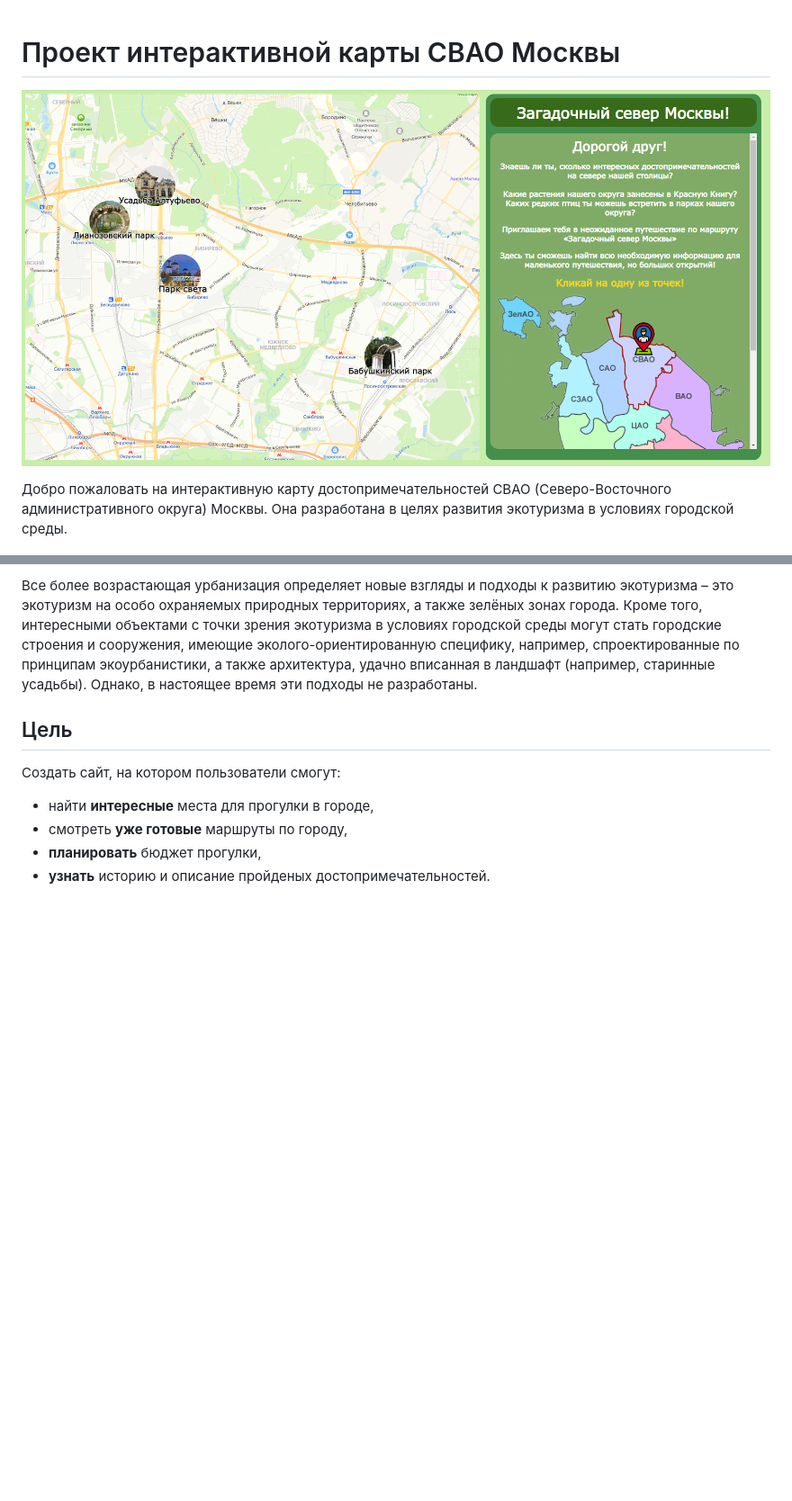
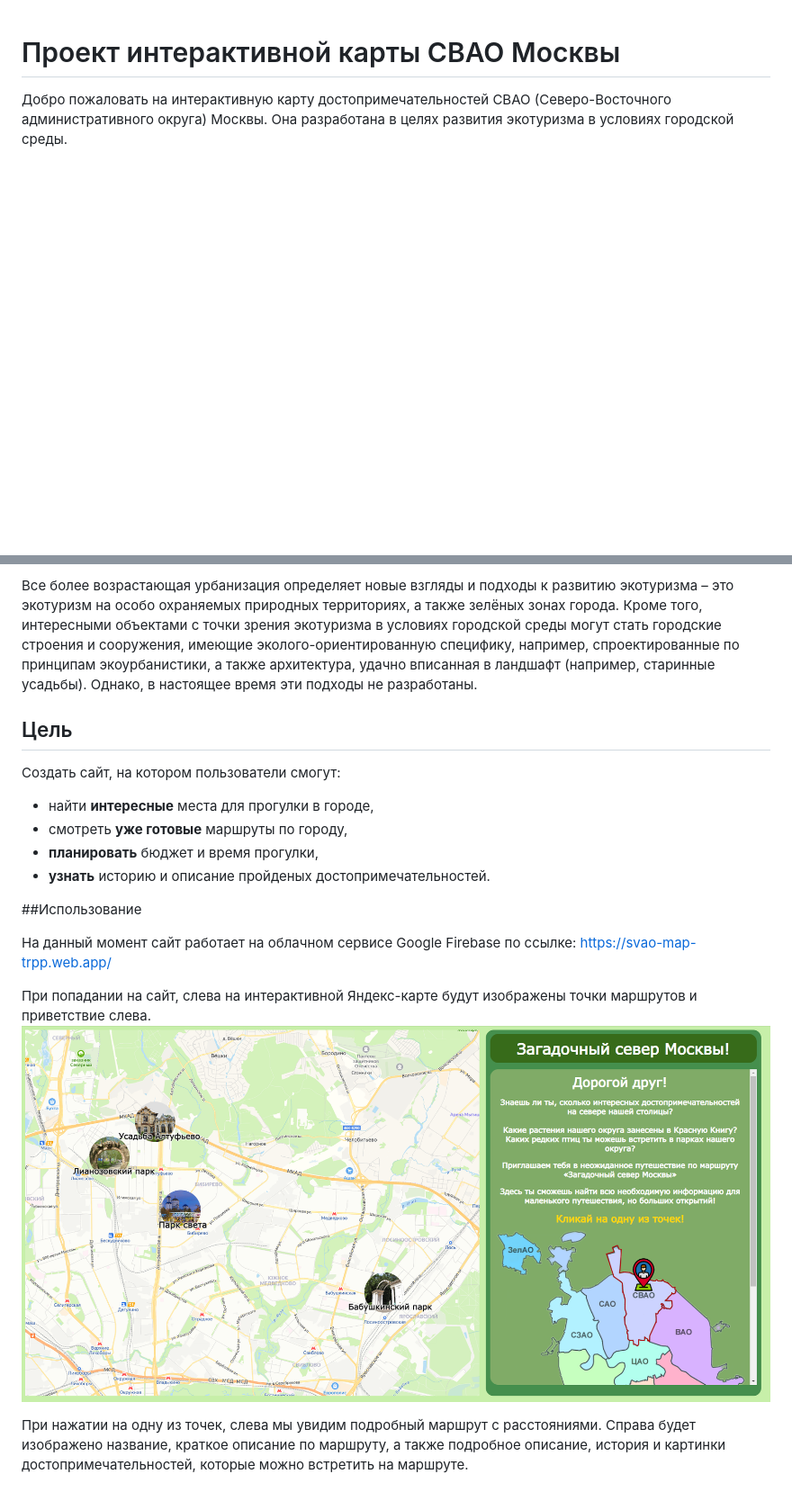
Before and after one commit to BadHard101/SVAO_map, a Markdown page: README.md, 2 parts joined by grey strips. Shown: that part at 90% size. Drawn GitHub-style; blank space fills up the shorter version.

```diff
--- a/README.md
+++ b/README.md
@@ -1,6 +1,4 @@
 # Проект интерактивной карты СВАО Москвы
-
-![Превью сайта](other_imgs/preview.png)
 
 Добро пожаловать на интерактивную карту достопримечательностей СВАО (Северо-Восточного административного округа) Москвы. Она разработана в целях развития экотуризма в условиях городской среды.
 
@@ -17,5 +15,14 @@
 Создать сайт, на котором пользователи смогут:
  - найти **интересные** места для прогулки в городе,
  - смотреть **уже готовые** маршруты по городу,
- - **планировать** бюджет прогулки,
+ - **планировать** бюджет и время прогулки,
  - **узнать** историю и описание пройденых достопримечательностей.
+
+##Использование
+
+На данный момент сайт работает на облачном сервисе Google Firebase по ссылке: https://svao-map-trpp.web.app/
+
+При попадании на сайт, слева на интерактивной Яндекс-карте будут изображены точки маршрутов и приветствие слева.
+![Превью сайта](other_imgs/preview.png)
+
+При нажатии на одну из точек, слева мы увидим подробный маршрут с расстояниями. Справа будет изображено название, краткое описание по маршруту, а также подробное описание, история и картинки достопримечательностей, которые можно встретить на маршруте.
```
